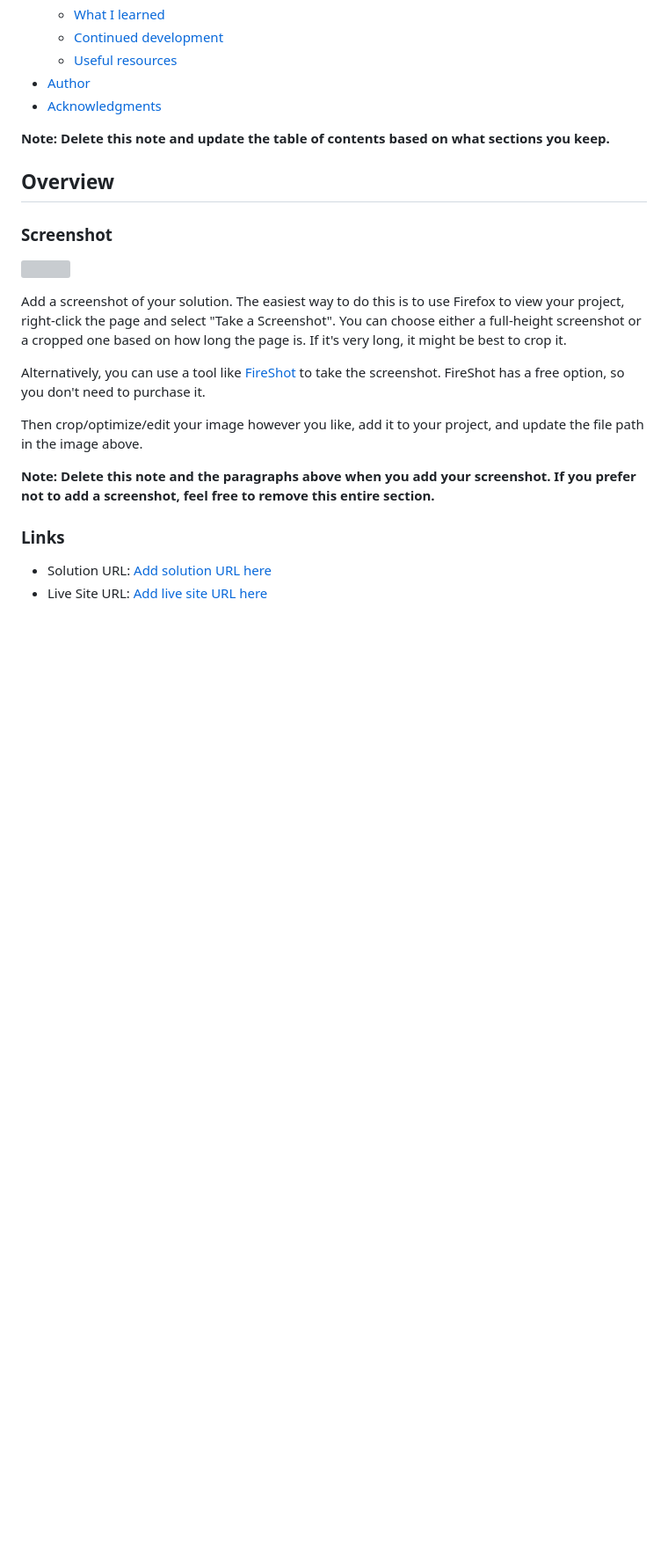
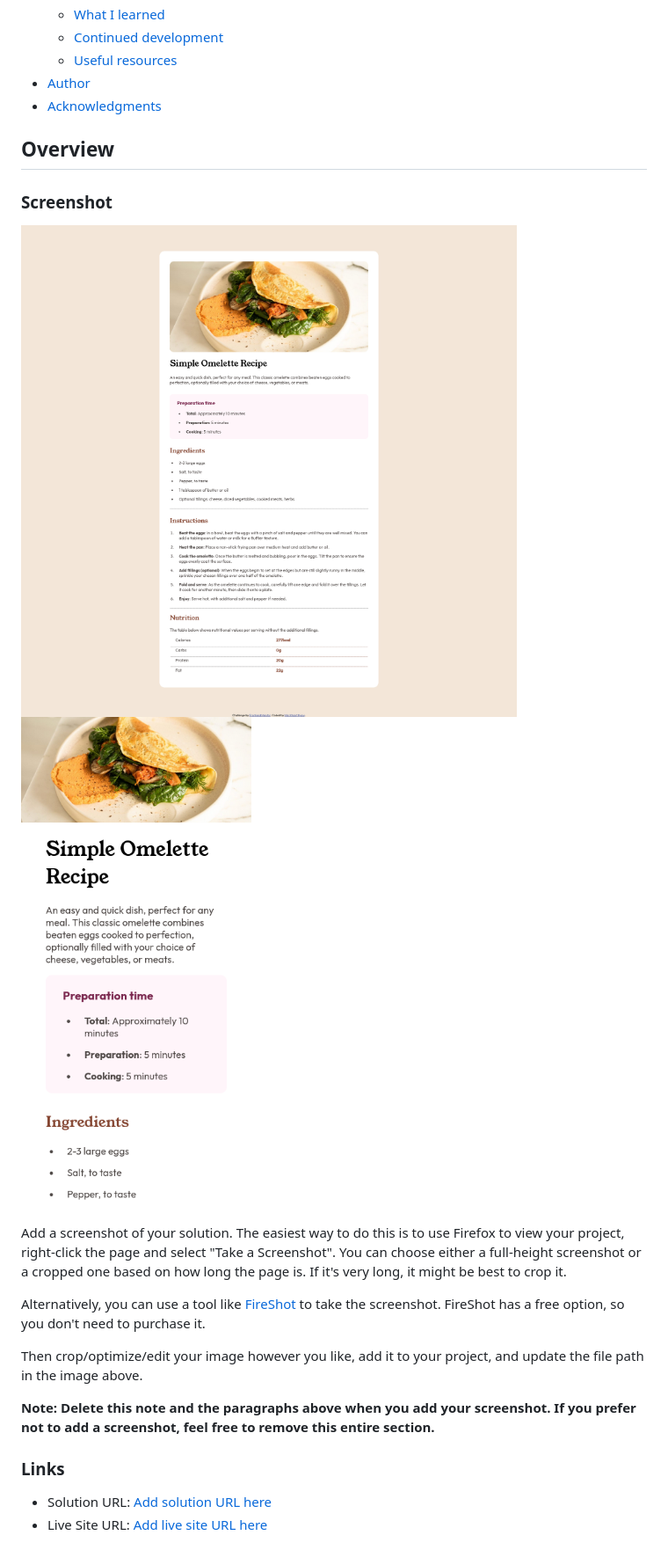
Before and after one commit to mkhantk/recipe-page, a Markdown page: README.md, the part around the change. Shown: that part at 88% size. Drawn GitHub-style; pictures changed too: assets/images/Frontend Mentor Recipe page desktop.png (added), assets/images/Screen Shot 2024-05-01 at 23.20.57.png (added); blank space fills up the shorter version; grey boxes are pictures that could not be loaded.

Commit message:
Add screenshot to README.md

```diff
--- a/README.md
+++ b/README.md
@@ -16,13 +16,13 @@ This is a solution to the [Recipe page challenge on Frontend Mentor](https://www
 - [Author](#author)
 - [Acknowledgments](#acknowledgments)
 
-**Note: Delete this note and update the table of contents based on what sections you keep.**
 
 ## Overview
 
 ### Screenshot
 
-![](./screenshot.jpg)
+![](/assets/images/Frontend%20Mentor%20Recipe%20page%20desktop.png)
+![](/assets/images/Screen%20Shot%202024-05-01%20at%2023.20.57.png)
 
 Add a screenshot of your solution. The easiest way to do this is to use Firefox to view your project, right-click the page and select "Take a Screenshot". You can choose either a full-height screenshot or a cropped one based on how long the page is. If it's very long, it might be best to crop it.
 
```
